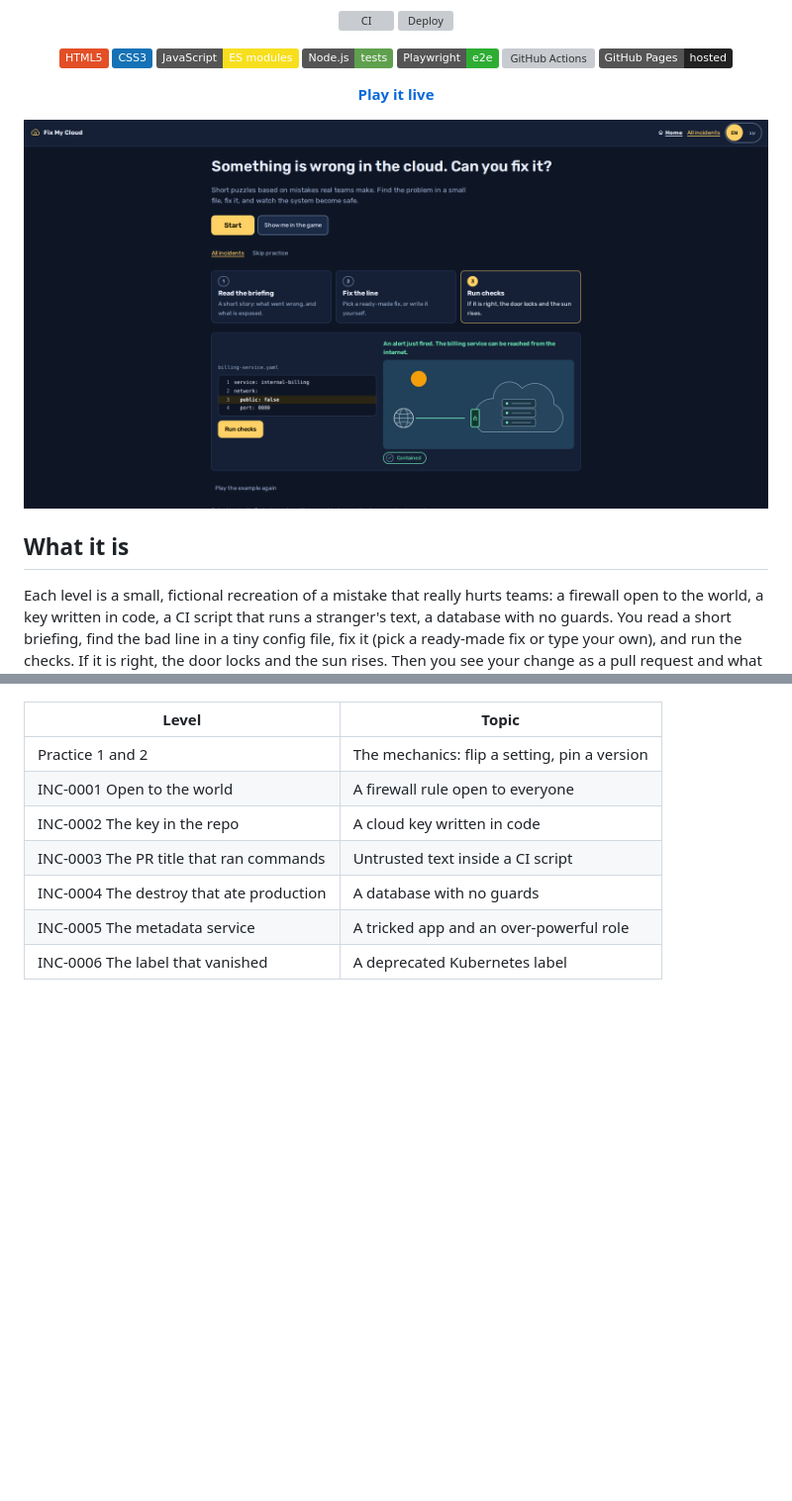
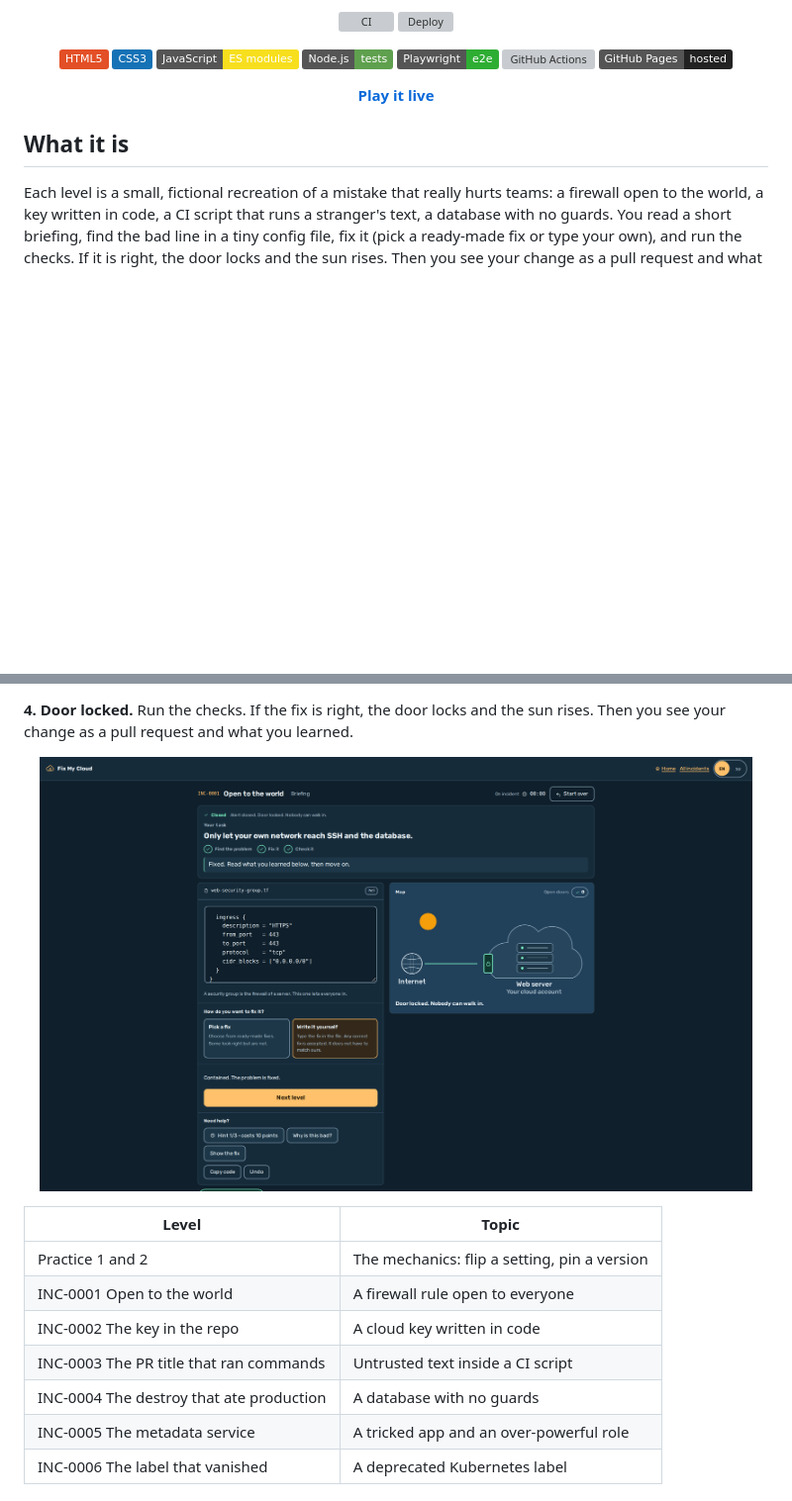
Before and after one commit to Kinanw38/fix-my-cloud, a Markdown page: README.md, 2 parts joined by grey strips. Shown at 99% size. Drawn GitHub-style; pictures changed too: docs/media/fixed.png; badges without logos; blank space fills up the shorter version; grey boxes are pictures that could not be loaded.

```diff
--- a/README.md
+++ b/README.md
@@ -20,8 +20,6 @@ You are the on-call engineer. Find the mistake, fix it, and watch the night turn
 
 **[Play it live](https://Kinanw38.github.io/fix-my-cloud/)**
 
-<img src="docs/media/home.png" alt="The opening page with an animated example" width="760">
-
 </div>
 
 ## What it is
@@ -45,3 +50,6 @@ door locks and the sun rises. Then you see your change as a pull request and wha
+**4. Door locked.** Run the checks. If the fix is right, the door locks and the sun rises. Then you see your change as a pull request and what you learned.
+
+<p align="center"><img src="docs/media/fixed.png" alt="After a fix: the door is locked" width="720"></p>
 
 | Level | Topic |
 |---|---|
```
Also changed, not shown: other parts of README.md (+14 -7 lines), docs/media/briefing.png, docs/media/level.png, docs/media/mobile-he.png (deleted), 11 other files.
